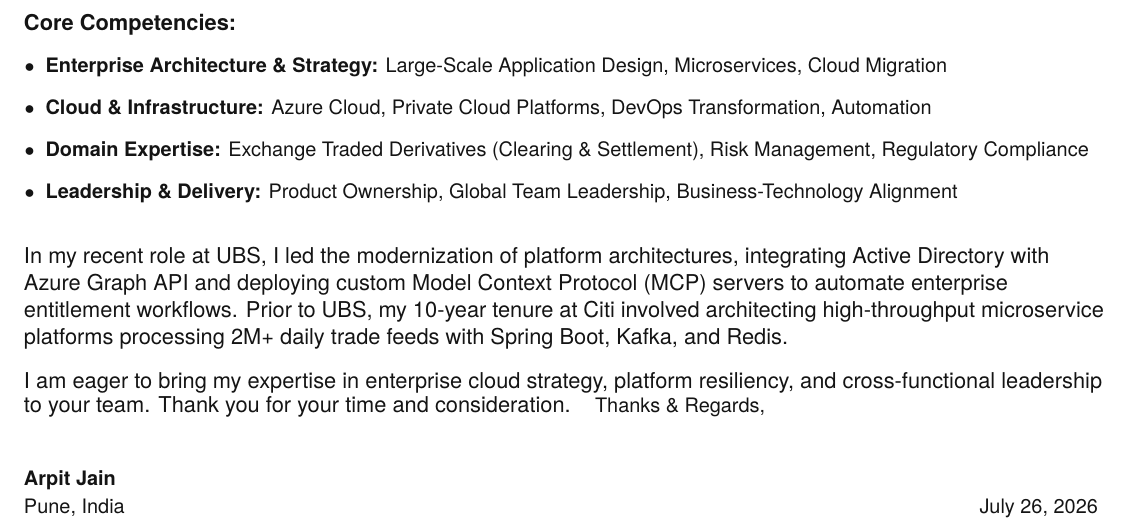
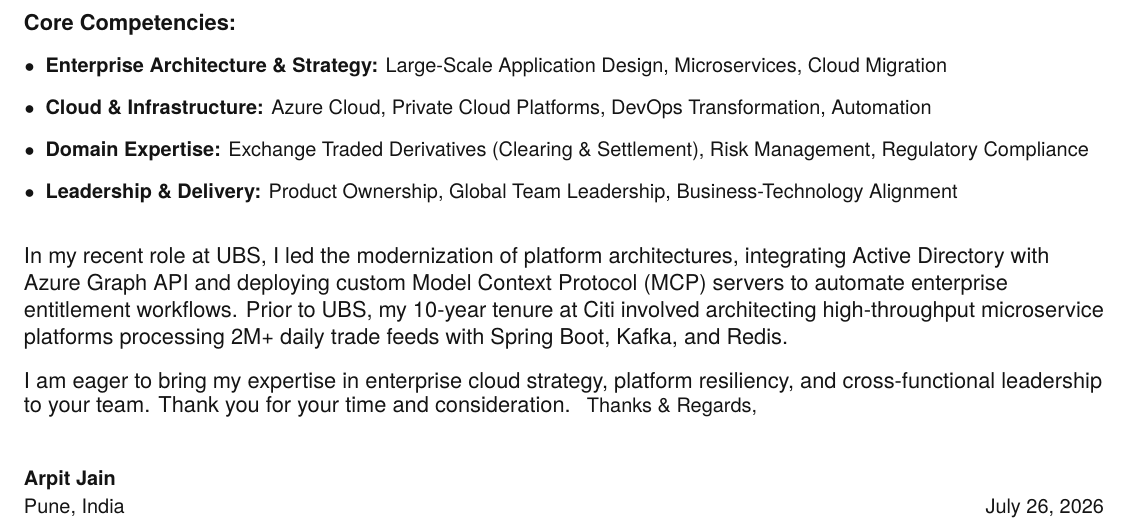
Before and after one commit to ArpitJJain/Arpit-Jain-cv, a LaTeX document (cover_letter.tex, which reads data/signature.tex): part of the page, cut so that both start at the same text. Compiled offline with pdfLaTeX.

Commit message:
date formatting

```diff
--- a/data/signature.tex
+++ b/data/signature.tex
@@ -1,7 +1,4 @@
 \vspace{15pt}
-\begin{raggedright}
-\small
-Thanks \& Regards,\\[10pt]
-\textbf{Arpit Jain}\\
+\noindent \small Thanks \& Regards,\\[10pt]
+\textbf{Arpit Jain}\\[2pt]
 Pune, India \hfill \today
-\end{raggedright}
```
